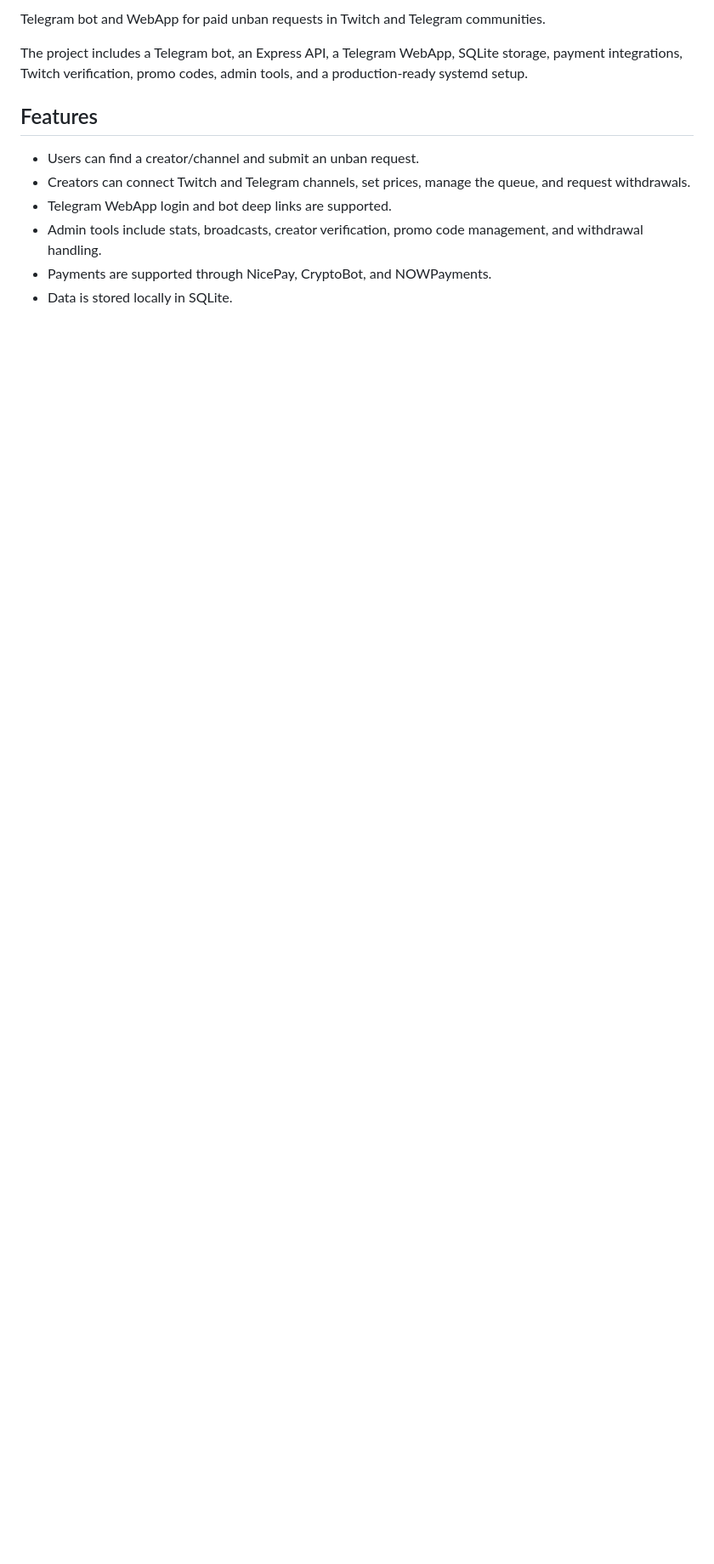
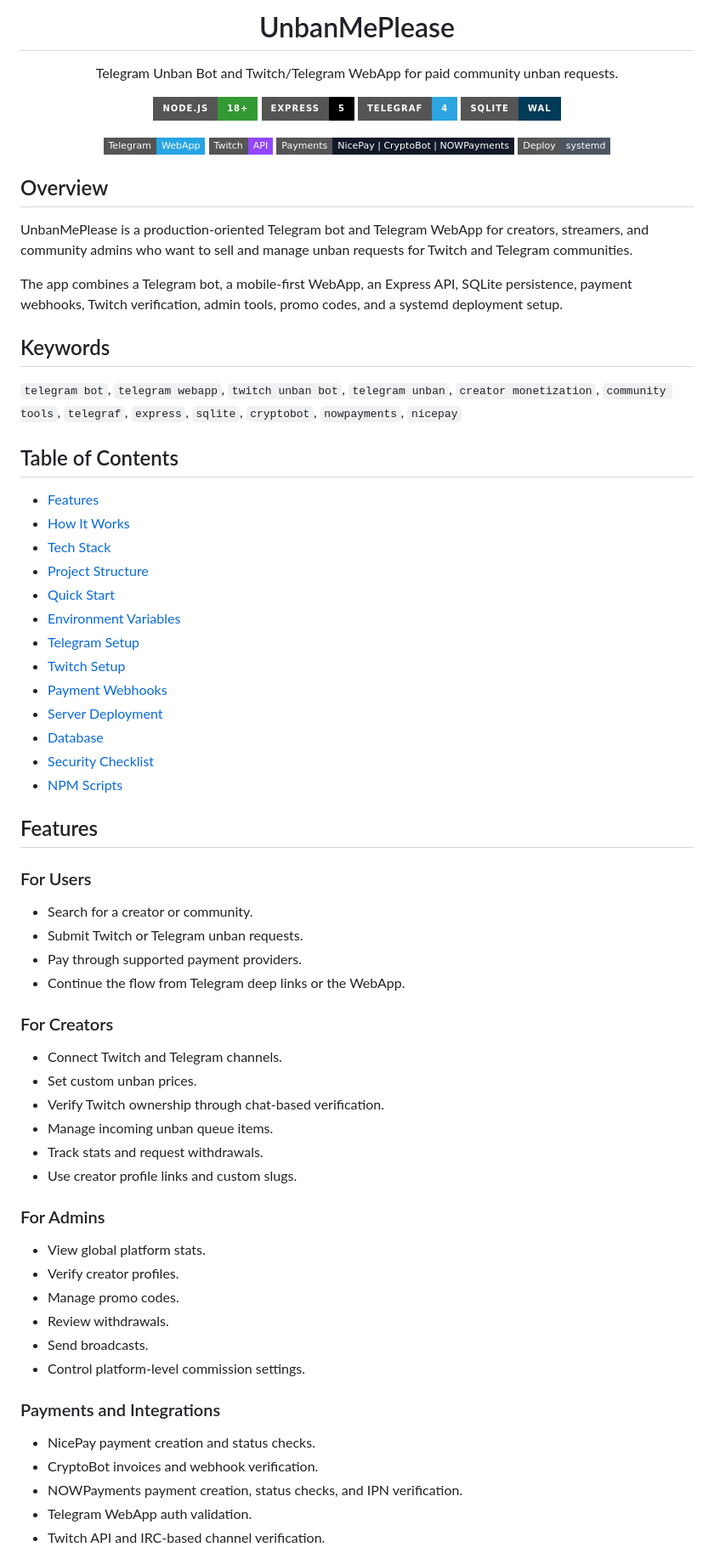
Before and after one commit to ind0zer/unbanmeplease, a Markdown page: README.md, the part around one of its changes. Shown at 85% size. GitHub-like rendering; badges without logos; blank space fills up the shorter version.

Commit message:
Improve README presentation and SEO

```diff
--- a/README.md
+++ b/README.md
@@ -2,13 +4,90 @@
 
-Telegram bot and WebApp for paid unban requests in Twitch and Telegram communities.
+<h1 align="center">UnbanMePlease</h1>
 
-The project includes a Telegram bot, an Express API, a Telegram WebApp, SQLite storage, payment integrations, Twitch verification, promo codes, admin tools, and a production-ready systemd setup.
+<p align="center">
+  Telegram Unban Bot and Twitch/Telegram WebApp for paid community unban requests.
+</p>
+
+<p align="center">
+  <a href="https://nodejs.org/">
+    <img alt="Node.js" src="https://img.shields.io/badge/Node.js-18%2B-339933?style=for-the-badge&logo=nodedotjs&logoColor=white">
+  </a>
+  <a href="https://expressjs.com/">
+    <img alt="Express" src="https://img.shields.io/badge/Express-5-000000?style=for-the-badge&logo=express&logoColor=white">
+  </a>
+  <a href="https://telegraf.js.org/">
+    <img alt="Telegraf" src="https://img.shields.io/badge/Telegraf-4-2CA5E0?style=for-the-badge&logo=telegram&logoColor=white">
+  </a>
+  <a href="https://www.sqlite.org/">
+    <img alt="SQLite" src="https://img.shields.io/badge/SQLite-WAL-003B57?style=for-the-badge&logo=sqlite&logoColor=white">
+  </a>
+</p>
+
+<p align="center">
+  <img alt="Telegram WebApp" src="https://img.shields.io/badge/Telegram-WebApp-26A5E4?style=flat-square&logo=telegram&logoColor=white">
+  <img alt="Twitch API" src="https://img.shields.io/badge/Twitch-API-9146FF?style=flat-square&logo=twitch&logoColor=white">
+  <img alt="Payments" src="https://img.shields.io/badge/Payments-NicePay%20%7C%20CryptoBot%20%7C%20NOWPayments-111827?style=flat-square">
+  <img alt="Process manager" src="https://img.shields.io/badge/Deploy-systemd-4B5563?style=flat-square">
+</p>
+
+## Overview
+
+UnbanMePlease is a production-oriented Telegram bot and Telegram WebApp for creators, streamers, and community admins who want to sell and manage unban requests for Twitch and Telegram communities.
+
+The app combines a Telegram bot, a mobile-first WebApp, an Express API, SQLite persistence, payment webhooks, Twitch verification, admin tools, promo codes, and a systemd deployment setup.
+
+## Keywords
+
+`telegram bot`, `telegram webapp`, `twitch unban bot`, `telegram unban`, `creator monetization`, `community tools`, `telegraf`, `express`, `sqlite`, `cryptobot`, `nowpayments`, `nicepay`
+
+## Table of Contents
+
+- [Features](#features)
+- [How It Works](#how-it-works)
+- [Tech Stack](#tech-stack)
+- [Project Structure](#project-structure)
+- [Quick Start](#quick-start)
+- [Environment Variables](#environment-variables)
+- [Telegram Setup](#telegram-setup)
+- [Twitch Setup](#twitch-setup)
+- [Payment Webhooks](#payment-webhooks)
+- [Server Deployment](#server-deployment)
+- [Database](#database)
+- [Security Checklist](#security-checklist)
+- [NPM Scripts](#npm-scripts)
 
 ## Features
 
-- Users can find a creator/channel and submit an unban request.
-- Creators can connect Twitch and Telegram channels, set prices, manage the queue, and request withdrawals.
-- Telegram WebApp login and bot deep links are supported.
-- Admin tools include stats, broadcasts, creator verification, promo code management, and withdrawal handling.
-- Payments are supported through NicePay, CryptoBot, and NOWPayments.
-- Data is stored locally in SQLite.
+### For Users
+
+- Search for a creator or community.
+- Submit Twitch or Telegram unban requests.
+- Pay through supported payment providers.
+- Continue the flow from Telegram deep links or the WebApp.
+
+### For Creators
+
+- Connect Twitch and Telegram channels.
+- Set custom unban prices.
+- Verify Twitch ownership through chat-based verification.
+- Manage incoming unban queue items.
+- Track stats and request withdrawals.
+- Use creator profile links and custom slugs.
+
+### For Admins
+
+- View global platform stats.
+- Verify creator profiles.
+- Manage promo codes.
+- Review withdrawals.
+- Send broadcasts.
+- Control platform-level commission settings.
+
+### Payments and Integrations
+
+- NicePay payment creation and status checks.
+- CryptoBot invoices and webhook verification.
+- NOWPayments payment creation, status checks, and IPN verification.
+- Telegram WebApp auth validation.
+- Twitch API and IRC-based channel verification.
+
```
Also changed, not shown: other parts of README.md (+49 -27 lines).
